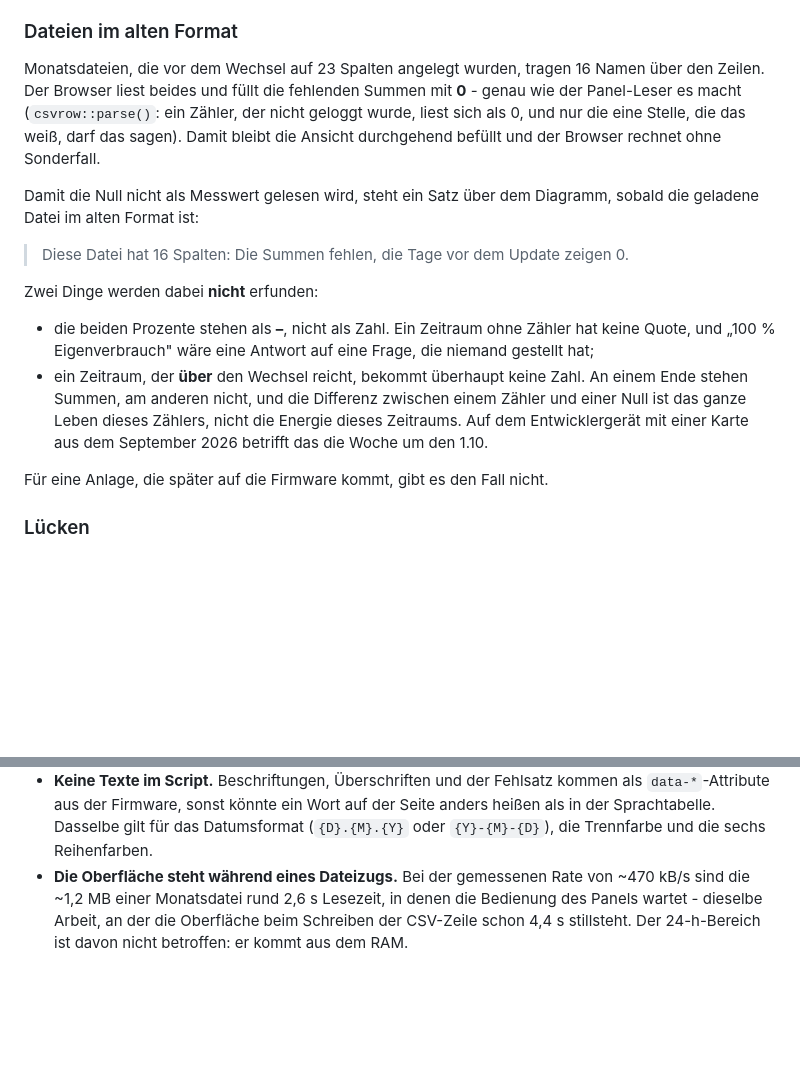
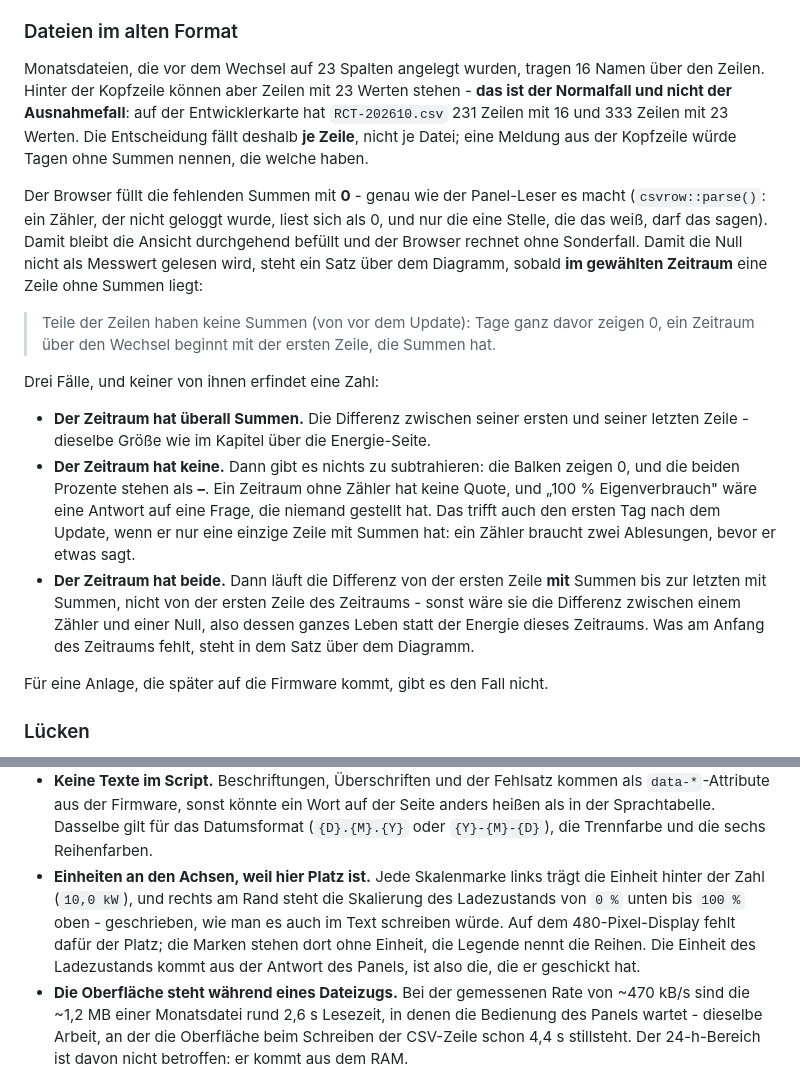
Before and after one commit to fboor/rct-panel, a Markdown page: docs/web-interface.md, 2 parts joined by grey strips. Drawn GitHub-style; blank space fills up the shorter version.

```diff
--- a/docs/web-interface.md
+++ b/docs/web-interface.md
@@ -199,27 +199,38 @@ keinen einzigen weiteren Zugriff aufs Panel.
 ### Dateien im alten Format
 
 Monatsdateien, die vor dem Wechsel auf 23 Spalten angelegt wurden, tragen 16
-Namen über den Zeilen. Der Browser liest beides und füllt die fehlenden Summen
-mit **0** - genau wie der Panel-Leser es macht (`csvrow::parse()`: ein Zähler,
-der nicht geloggt wurde, liest sich als 0, und nur die eine Stelle, die das
-weiß, darf das sagen). Damit bleibt die Ansicht durchgehend befüllt und der
-Browser rechnet ohne Sonderfall.
+Namen über den Zeilen. Hinter der Kopfzeile können aber Zeilen mit 23 Werten
+stehen - **das ist der Normalfall und nicht der Ausnahmefall**: auf der
+Entwicklerkarte hat `RCT-202610.csv` 231 Zeilen mit 16 und 333 Zeilen mit 23
+Werten. Die Entscheidung fällt deshalb **je Zeile**, nicht je Datei; eine Meldung
+aus der Kopfzeile würde Tagen ohne Summen nennen, die welche haben.
 
-Damit die Null nicht als Messwert gelesen wird, steht ein Satz über dem Diagramm,
-sobald die geladene Datei im alten Format ist:
+Der Browser füllt die fehlenden Summen mit **0** - genau wie der Panel-Leser es
+macht (`csvrow::parse()`: ein Zähler, der nicht geloggt wurde, liest sich als 0,
+und nur die eine Stelle, die das weiß, darf das sagen). Damit bleibt die Ansicht
+durchgehend befüllt und der Browser rechnet ohne Sonderfall. Damit die Null nicht
+als Messwert gelesen wird, steht ein Satz über dem Diagramm, sobald **im
+gewählten Zeitraum** eine Zeile ohne Summen liegt:
 
-> Diese Datei hat 16 Spalten: Die Summen fehlen, die Tage vor dem Update zeigen 0.
+> Teile der Zeilen haben keine Summen (von vor dem Update): Tage ganz davor
+> zeigen 0, ein Zeitraum über den Wechsel beginnt mit der ersten Zeile, die
+> Summen hat.
 
-Zwei Dinge werden dabei **nicht** erfunden:
+Drei Fälle, und keiner von ihnen erfindet eine Zahl:
 
-* die beiden Prozente stehen als **–**, nicht als Zahl. Ein Zeitraum ohne Zähler
+* **Der Zeitraum hat überall Summen.** Die Differenz zwischen seiner ersten und
+  seiner letzten Zeile - dieselbe Größe wie im Kapitel über die Energie-Seite.
+* **Der Zeitraum hat keine.** Dann gibt es nichts zu subtrahieren: die Balken
+  zeigen 0, und die beiden Prozente stehen als **–**. Ein Zeitraum ohne Zähler
   hat keine Quote, und „100 % Eigenverbrauch" wäre eine Antwort auf eine Frage,
-  die niemand gestellt hat;
-* ein Zeitraum, der **über** den Wechsel reicht, bekommt überhaupt keine Zahl.
-  An einem Ende stehen Summen, am anderen nicht, und die Differenz zwischen einem
-  Zähler und einer Null ist das ganze Leben dieses Zählers, nicht die Energie
-  dieses Zeitraums. Auf dem Entwicklergerät mit einer Karte aus dem September 2026
-  betrifft das die Woche um den 1.10.
+  die niemand gestellt hat. Das trifft auch den ersten Tag nach dem Update,
+  wenn er nur eine einzige Zeile mit Summen hat: ein Zähler braucht zwei
+  Ablesungen, bevor er etwas sagt.
+* **Der Zeitraum hat beide.** Dann läuft die Differenz von der ersten Zeile
+  **mit** Summen bis zur letzten mit Summen, nicht von der ersten Zeile des
+  Zeitraums - sonst wäre sie die Differenz zwischen einem Zähler und einer Null,
+  also dessen ganzes Leben statt der Energie dieses Zeitraums. Was am Anfang des
+  Zeitraums fehlt, steht in dem Satz über dem Diagramm.
 
 Für eine Anlage, die später auf die Firmware kommt, gibt es den Fall nicht.
 
@@ -248,6 +259,13 @@ gezählt - dieselbe Zahl, die das Panel unter seinem Diagramm zeigt.
   Seite anders heißen als in der Sprachtabelle. Dasselbe gilt für das
   Datumsformat (`{D}.{M}.{Y}` oder `{Y}-{M}-{D}`), die Trennfarbe und die
   sechs Reihenfarben.
+* **Einheiten an den Achsen, weil hier Platz ist.** Jede Skalenmarke links
+  trägt die Einheit hinter der Zahl (`10,0 kW`), und rechts am Rand steht die
+  Skalierung des Ladezustands von `0 %` unten bis `100 %` oben - geschrieben,
+  wie man es auch im Text schreiben würde. Auf dem 480-Pixel-Display fehlt dafür
+  der Platz; die Marken stehen dort ohne Einheit, die Legende nennt die Reihen.
+  Die Einheit des Ladezustands kommt aus der Antwort des Panels, ist also die,
+  die er geschickt hat.
 * **Die Oberfläche steht während eines Dateizugs.** Bei der gemessenen Rate von
   ~470 kB/s sind die ~1,2 MB einer Monatsdatei rund 2,6 s Lesezeit, in denen die
   Bedienung des Panels wartet - dieselbe Arbeit, an der die Oberfläche beim
```
Also changed, not shown: docs/benutzerhandbuch.md (+21 -9 lines), docs/img/web-uebersicht.png, docs/img/web-verlauf.png (added), 6 other files.
